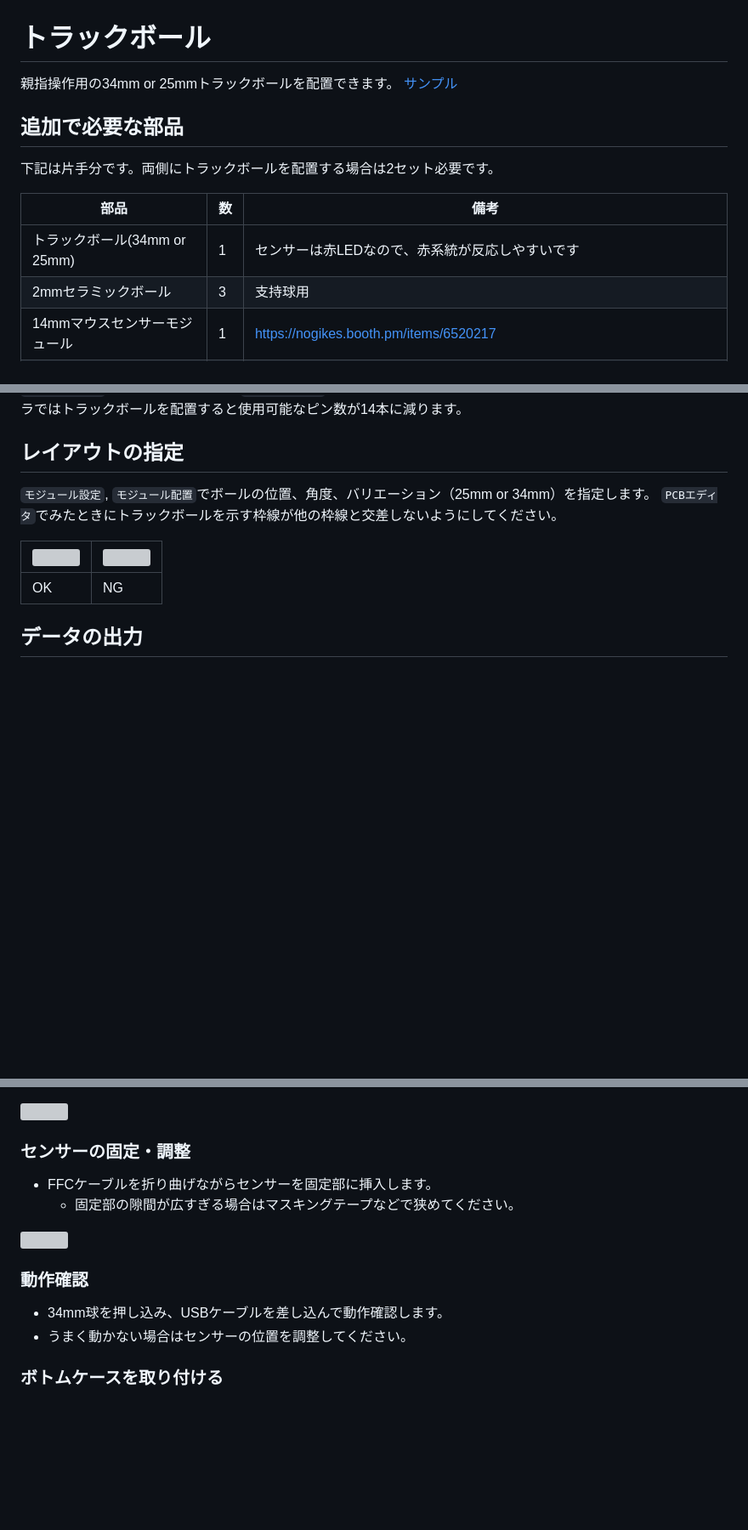
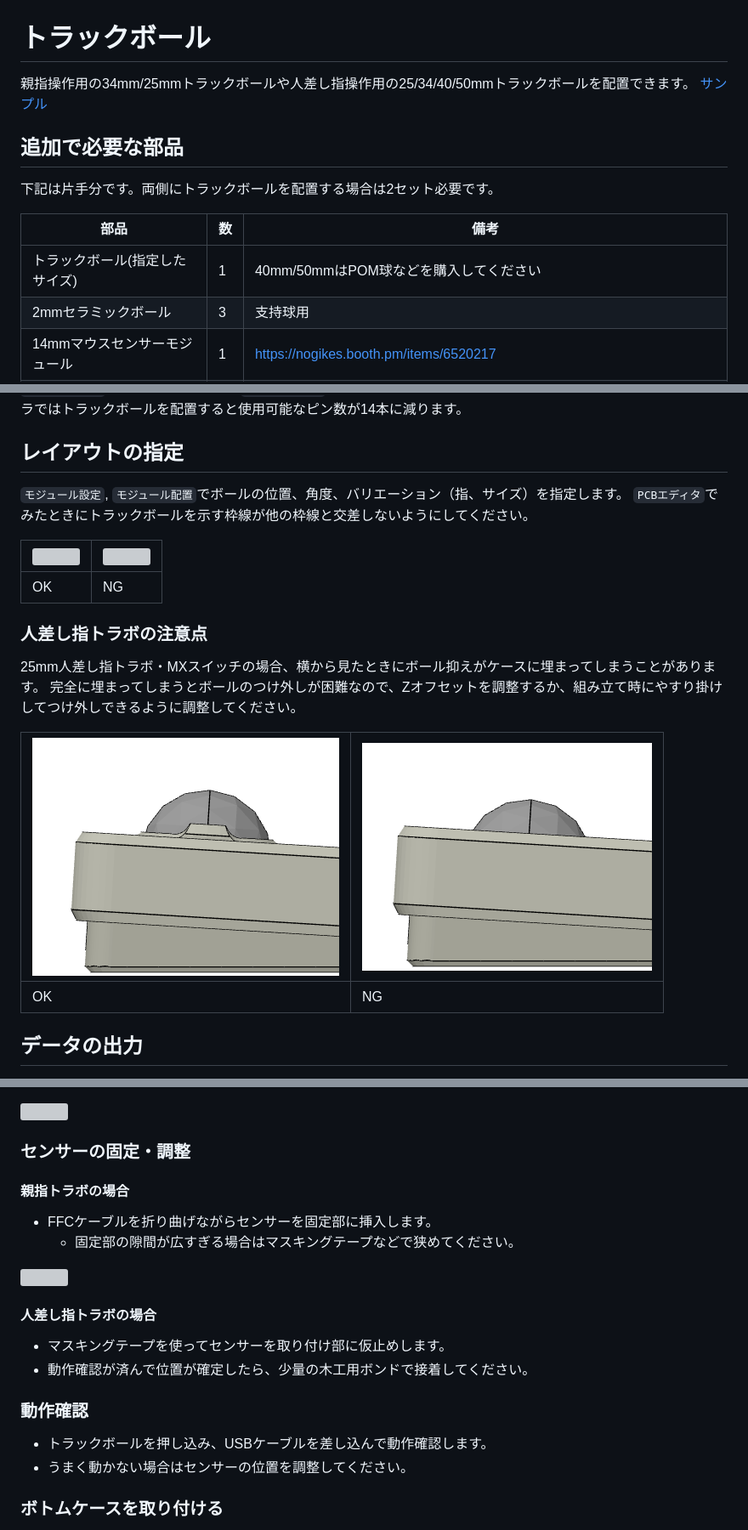
Before and after one commit to sekigon-gonnoc/auto-kdk, a Markdown page: manual/TrackBall.md, 3 parts joined by grey strips. Shown: that part at 85% size. Drawn GitHub-style; pictures changed too: manual/img/trackball-height-ng.png (added), manual/img/trackball-height-ok.png (added); blank space fills up the shorter version; grey boxes are pictures that could not be loaded.

Commit message:
人差し指トラックボールについて記載

```diff
--- a/manual/TrackBall.md
+++ b/manual/TrackBall.md
@@ -1,6 +1,6 @@
 # トラックボール
 
-親指操作用の34mm or 25mmトラックボールを配置できます。 [サンプル](../sample/34key-split-col-staggerd-dual-trackball.json)
+親指操作用の34mm/25mmトラックボールや人差し指操作用の25/34/40/50mmトラックボールを配置できます。 [サンプル](../sample/34key-split-col-staggerd-dual-trackball.json)
 
 ## 追加で必要な部品
 
@@ -8,7 +8,7 @@
 
 |部品|数|備考|
 |-|-|-|
-|トラックボール(34mm or 25mm)|1|センサーは赤LEDなので、赤系統が反応しやすいです|
+|トラックボール(指定したサイズ)|1|40mm/50mmはPOM球などを購入してください|
 |2mmセラミックボール|3|支持球用|
 |14mmマウスセンサーモジュール|1|https://nogikes.booth.pm/items/6520217|
 |FFCケーブル(0.5mmピッチ, 6ピン, 同一面)|1|長さはトラックボールからコントローラまでのマンハッタン距離+50mm くらいあれば十分だと思います。|
@@ -28,10 +28,19 @@
 
 ## レイアウトの指定
 
-`モジュール設定`, `モジュール配置`でボールの位置、角度、バリエーション（25mm or 34mm）を指定します。
+`モジュール設定`, `モジュール配置`でボールの位置、角度、バリエーション（指、サイズ）を指定します。
 `PCBエディタ`でみたときにトラックボールを示す枠線が他の枠線と交差しないようにしてください。
 
 |![](img/trackball-placement-ok.png)|![](img/trackball-placement-ng.png)|
+|-|-|
+|OK|NG|
+
+### 人差し指トラボの注意点
+
+25mm人差し指トラボ・MXスイッチの場合、横から見たときにボール抑えがケースに埋まってしまうことがあります。
+完全に埋まってしまうとボールのつけ外しが困難なので、Zオフセットを調整するか、組み立て時にやすり掛けしてつけ外しできるように調整してください。
+
+|![](img/trackball-height-ok.png)|![](img/trackball-height-ng.png)|
 |-|-|
 |OK|NG|
 
@@ -71,14 +84,21 @@
 
 ### センサーの固定・調整
 
+#### 親指トラボの場合
+
 * FFCケーブルを折り曲げながらセンサーを固定部に挿入します。
   * 固定部の隙間が広すぎる場合はマスキングテープなどで狭めてください。
 
 ![](img/trackball-connection.png)
 
+#### 人差し指トラボの場合
+
+* マスキングテープを使ってセンサーを取り付け部に仮止めします。
+* 動作確認が済んで位置が確定したら、少量の木工用ボンドで接着してください。
+
 ### 動作確認
 
-* 34mm球を押し込み、USBケーブルを差し込んで動作確認します。
+* トラックボールを押し込み、USBケーブルを差し込んで動作確認します。
 * うまく動かない場合はセンサーの位置を調整してください。
 
 ### ボトムケースを取り付ける
```
Also changed, not shown: other parts of manual/TrackBall.md (+4 -0 lines), ReleaseNote.md (+4 -0 lines).
